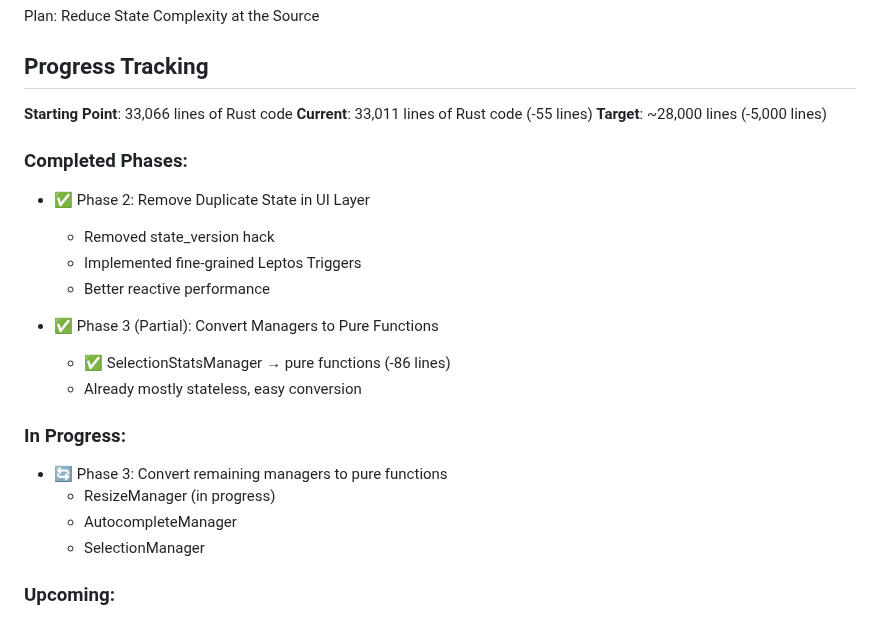
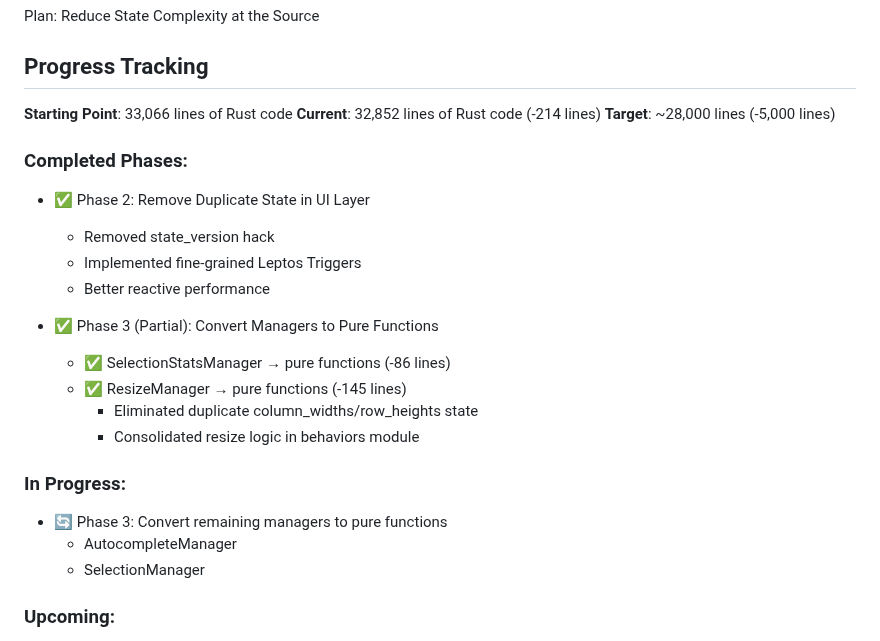
Before and after one commit to vimeh/gridcore, a Markdown page: REDUCE_STATE.md, the part around the change. Rendered like a GitHub page.

Commit message:
docs: update REDUCE_STATE.md with ResizeManager conversion progress

```diff
--- a/REDUCE_STATE.md
+++ b/REDUCE_STATE.md
@@ -3,7 +3,7 @@ Plan: Reduce State Complexity at the Source
 ## Progress Tracking
 
 **Starting Point**: 33,066 lines of Rust code
-**Current**: 33,011 lines of Rust code (-55 lines)
+**Current**: 32,852 lines of Rust code (-214 lines)
 **Target**: ~28,000 lines (-5,000 lines)
 
 ### Completed Phases:
@@ -14,11 +14,12 @@ Plan: Reduce State Complexity at the Source
 
 - ✅ Phase 3 (Partial): Convert Managers to Pure Functions
   - ✅ SelectionStatsManager → pure functions (-86 lines)
-  - Already mostly stateless, easy conversion
+  - ✅ ResizeManager → pure functions (-145 lines)
+    - Eliminated duplicate column_widths/row_heights state
+    - Consolidated resize logic in behaviors module
 
 ### In Progress:
 - 🔄 Phase 3: Convert remaining managers to pure functions
-  - ResizeManager (in progress)
   - AutocompleteManager
   - SelectionManager
 
```
